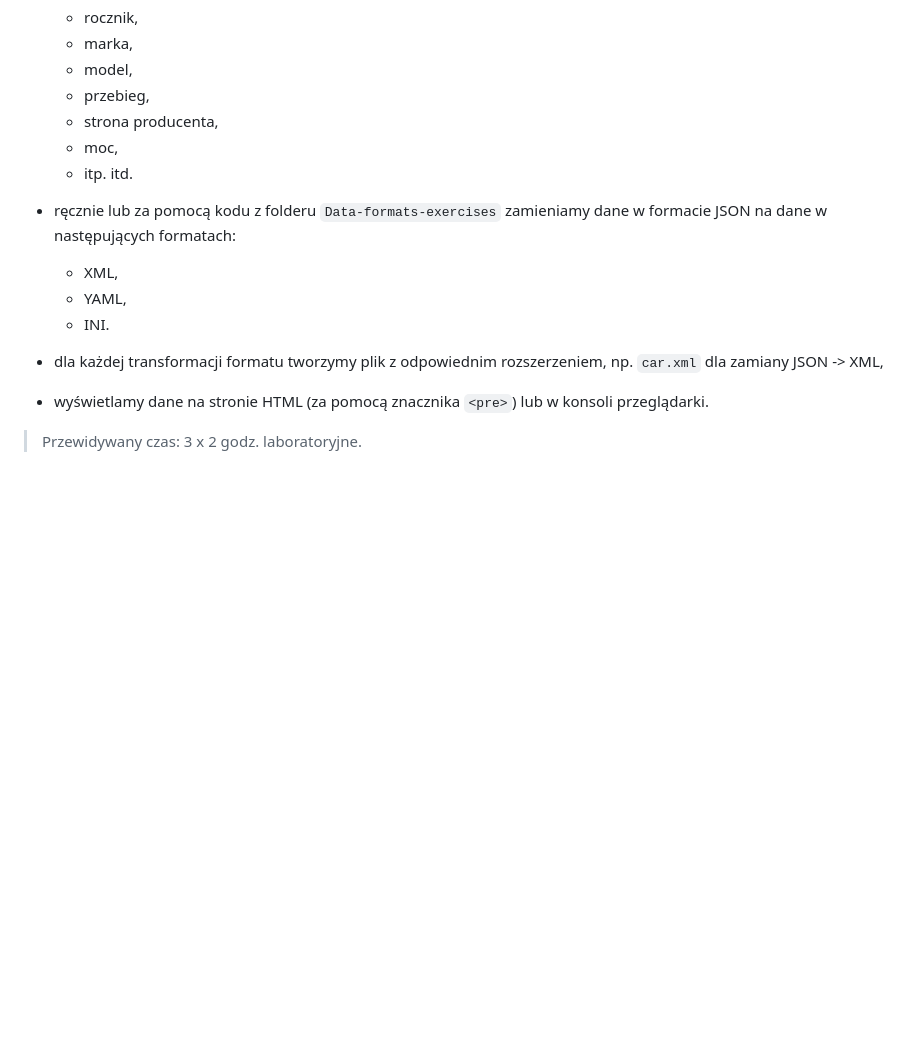
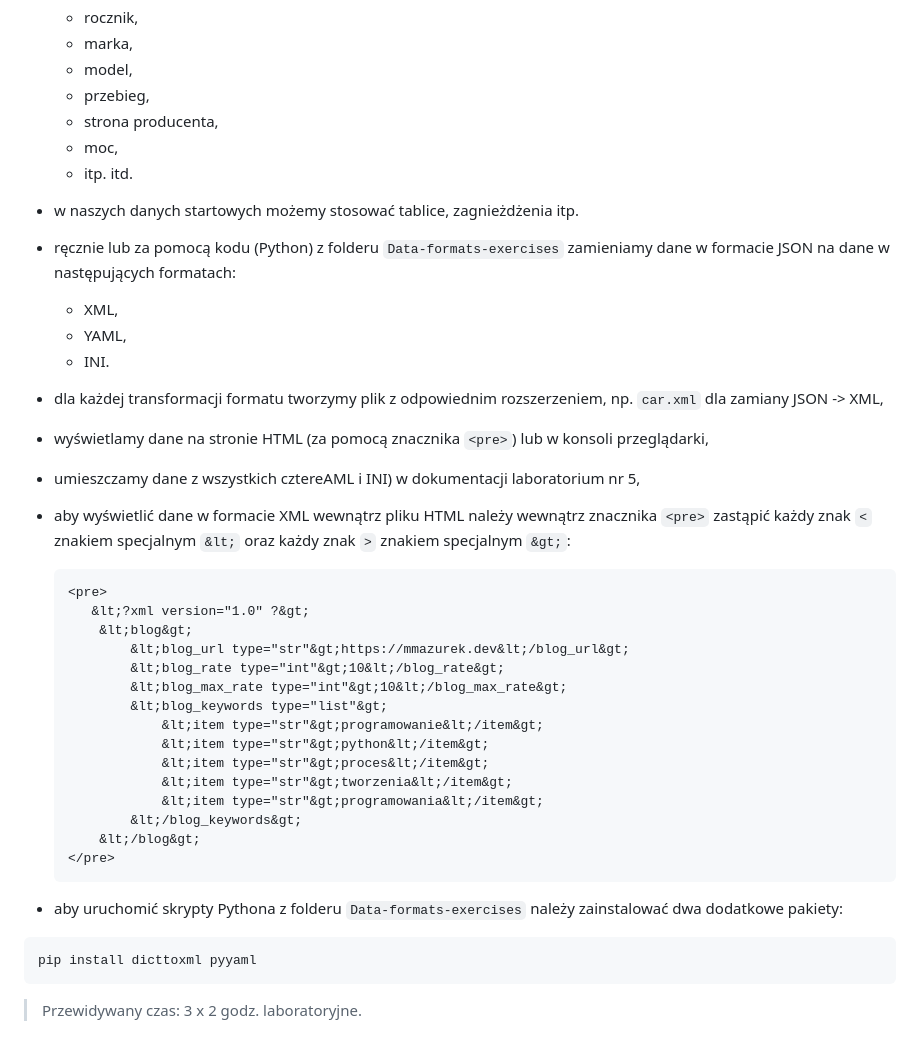
Before and after one commit to zacniewski/materials-about-markup-and-scripting-languages, a Markdown page: README.md, the part around the change. Rendered like a GitHub page; blank space fills up the shorter version.

Commit message:
Add more info about lab. 5

````diff
--- a/README.md
+++ b/README.md
@@ -154,11 +154,38 @@ lub
     - strona producenta,
     - moc,
     - itp. itd.
-  - ręcznie lub za pomocą kodu z folderu `Data-formats-exercises` zamieniamy dane w formacie JSON na dane w następujących formatach:
+
+  - w naszych danych startowych możemy stosować tablice, zagnieżdżenia itp.
+
+  - ręcznie lub za pomocą kodu (Python) z folderu `Data-formats-exercises` zamieniamy dane w formacie JSON na dane w następujących formatach:
     - XML,
     - YAML,
     - INI.
 
   - dla każdej transformacji formatu tworzymy plik z odpowiednim rozszerzeniem, np. `car.xml` dla zamiany JSON -> XML,
-  - wyświetlamy dane na stronie HTML (za pomocą znacznika `<pre>`) lub w konsoli przeglądarki.
+  - wyświetlamy dane na stronie HTML (za pomocą znacznika `<pre>`) lub w konsoli przeglądarki,
+  - umieszczamy dane z wszystkich cztereAML i INI) w dokumentacji laboratorium nr 5,
+  - aby wyświetlić dane w formacie XML wewnątrz pliku HTML należy wewnątrz znacznika `<pre>` zastąpić każdy znak `<` znakiem specjalnym `&lt;` oraz każdy znak `>` znakiem specjalnym `&gt;`:
+    ```
+    <pre>
+       &lt;?xml version="1.0" ?&gt;
+        &lt;blog&gt;
+            &lt;blog_url type="str"&gt;https://mmazurek.dev&lt;/blog_url&gt;
+            &lt;blog_rate type="int"&gt;10&lt;/blog_rate&gt;
+            &lt;blog_max_rate type="int"&gt;10&lt;/blog_max_rate&gt;
+            &lt;blog_keywords type="list"&gt;
+                &lt;item type="str"&gt;programowanie&lt;/item&gt;
+                &lt;item type="str"&gt;python&lt;/item&gt;
+                &lt;item type="str"&gt;proces&lt;/item&gt;
+                &lt;item type="str"&gt;tworzenia&lt;/item&gt;
+                &lt;item type="str"&gt;programowania&lt;/item&gt;
+            &lt;/blog_keywords&gt;
+        &lt;/blog&gt;
+    </pre>
+    ```
+  - aby uruchomić skrypty Pythona z folderu `Data-formats-exercises` należy zainstalować dwa dodatkowe pakiety:
+
+```bash
+pip install dicttoxml pyyaml
+```
 > Przewidywany czas: 3 x 2 godz. laboratoryjne.
````
